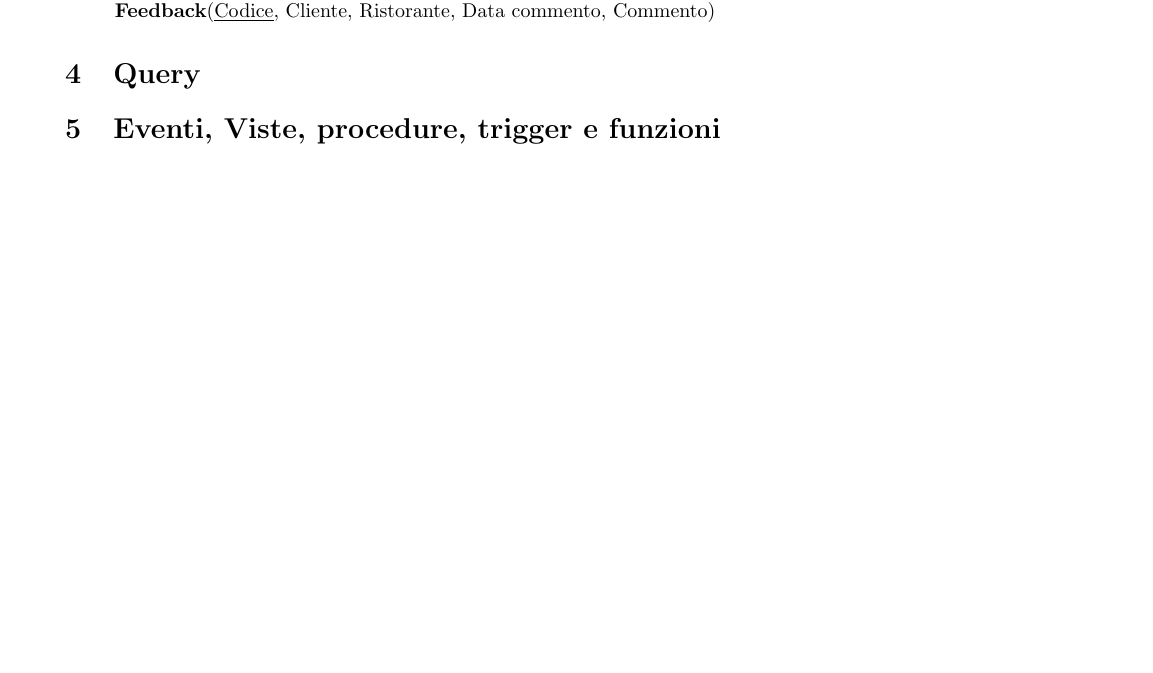
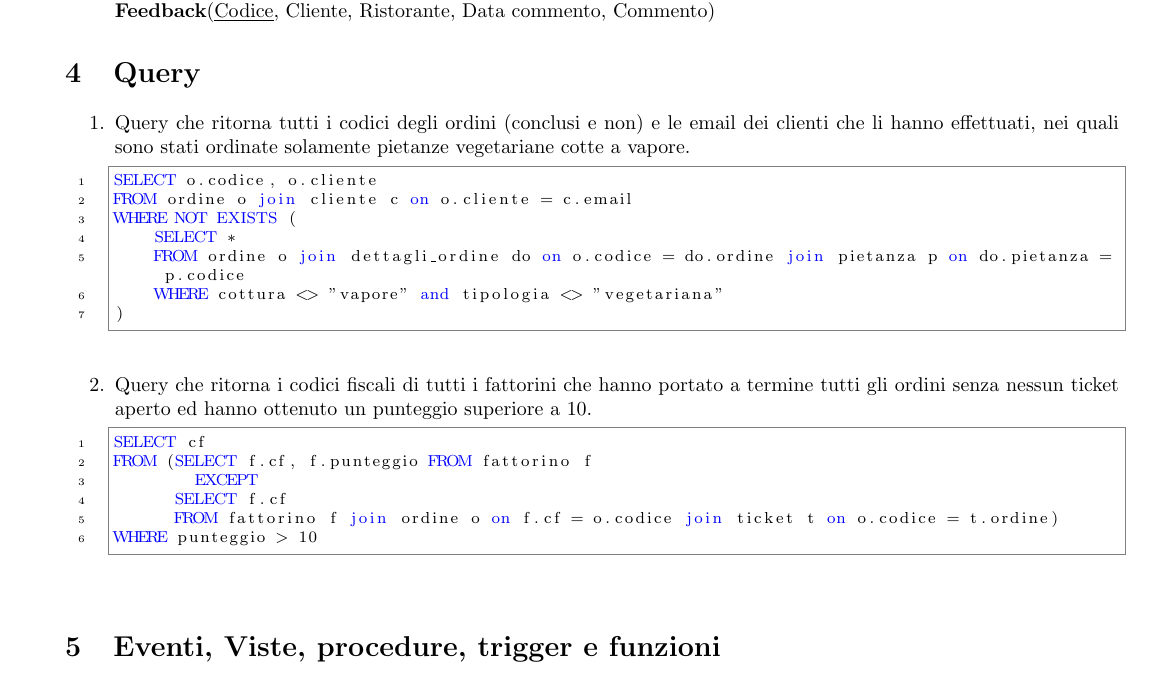
Before and after one commit to francescomagarotto/JustEat, a LaTeX document (documentation.tex): part of page 11 of 11, cut so that both start at the same text, the shorter picture padded with empty space. Compiled offline with pdfLaTeX.

Commit message:
added 2 query

```diff
--- a/documentation.tex
+++ b/documentation.tex
@@ -299,6 +299,27 @@ Partendo dallo schema Entit\`a/Relazioni (Figura \ref{fig:ER1}) non ristrutturat
 			\item[] \textbf{Feedback}(\underline{Codice}, Cliente, Ristorante, Data commento, Commento)
 		\end{itemize}
 	\section{Query}
+	\begin{enumerate}[noitemsep]
+		\item Query che ritorna tutti i codici degli ordini (conclusi e non) e le email dei clienti che li hanno effettuati, nei quali sono stati ordinate solamente pietanze vegetariane cotte a vapore.
+\begin{lstlisting}[language=sql]
+SELECT o.codice, o.cliente
+FROM ordine o join cliente c on o.cliente = c.email
+WHERE NOT EXISTS (
+	SELECT *
+	FROM ordine o join dettagli_ordine do on o.codice = do.ordine join pietanza p on do.pietanza = p.codice
+	WHERE cottura <> "vapore" and tipologia <> "vegetariana"
+)
+\end{lstlisting}
+	\item Query che ritorna i codici fiscali di tutti i fattorini che hanno portato a termine tutti gli ordini senza nessun ticket aperto ed hanno ottenuto un punteggio superiore a 10.
+\begin{lstlisting}[language=sql]
+SELECT cf
+FROM (SELECT f.cf, f.punteggio FROM fattorino f
+		EXCEPT
+	  SELECT f.cf
+	  FROM fattorino f join ordine o on f.cf = o.codice join ticket t on o.codice = t.ordine)
+WHERE punteggio > 10
+\end{lstlisting}
+	\end{enumerate}
 	\section{Eventi, Viste, procedure, trigger e funzioni}
 		\subsection{Eventi}
 		Nell'analisi dei requisiti viene espressamente richiesto che ogni mese il fattorino pi\`u giovane con punteggio pi\`u alto riceva un incremento stipendiale di 0,20 \euro{} all'ora.
```
Also changed, not shown: documentation.pdf.
